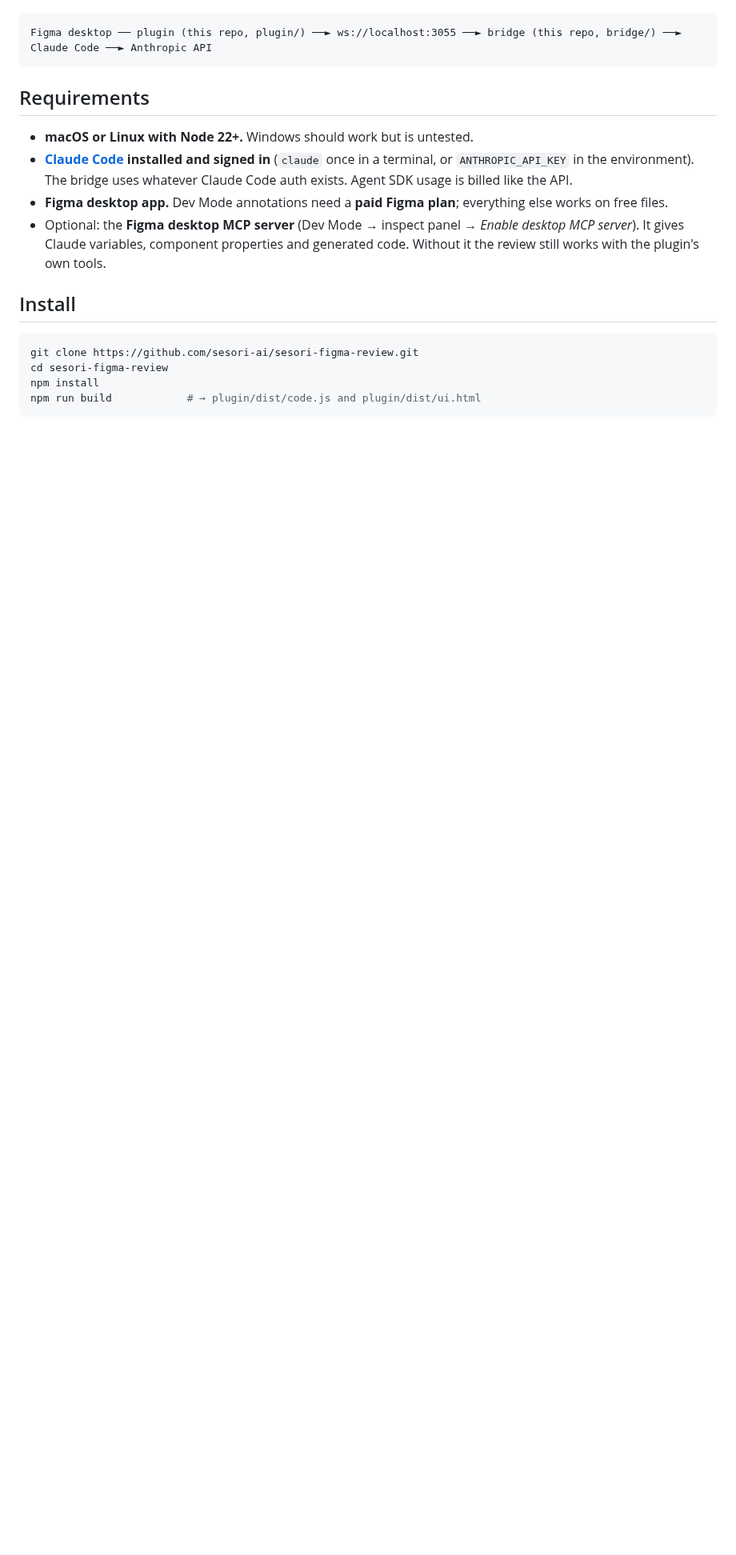
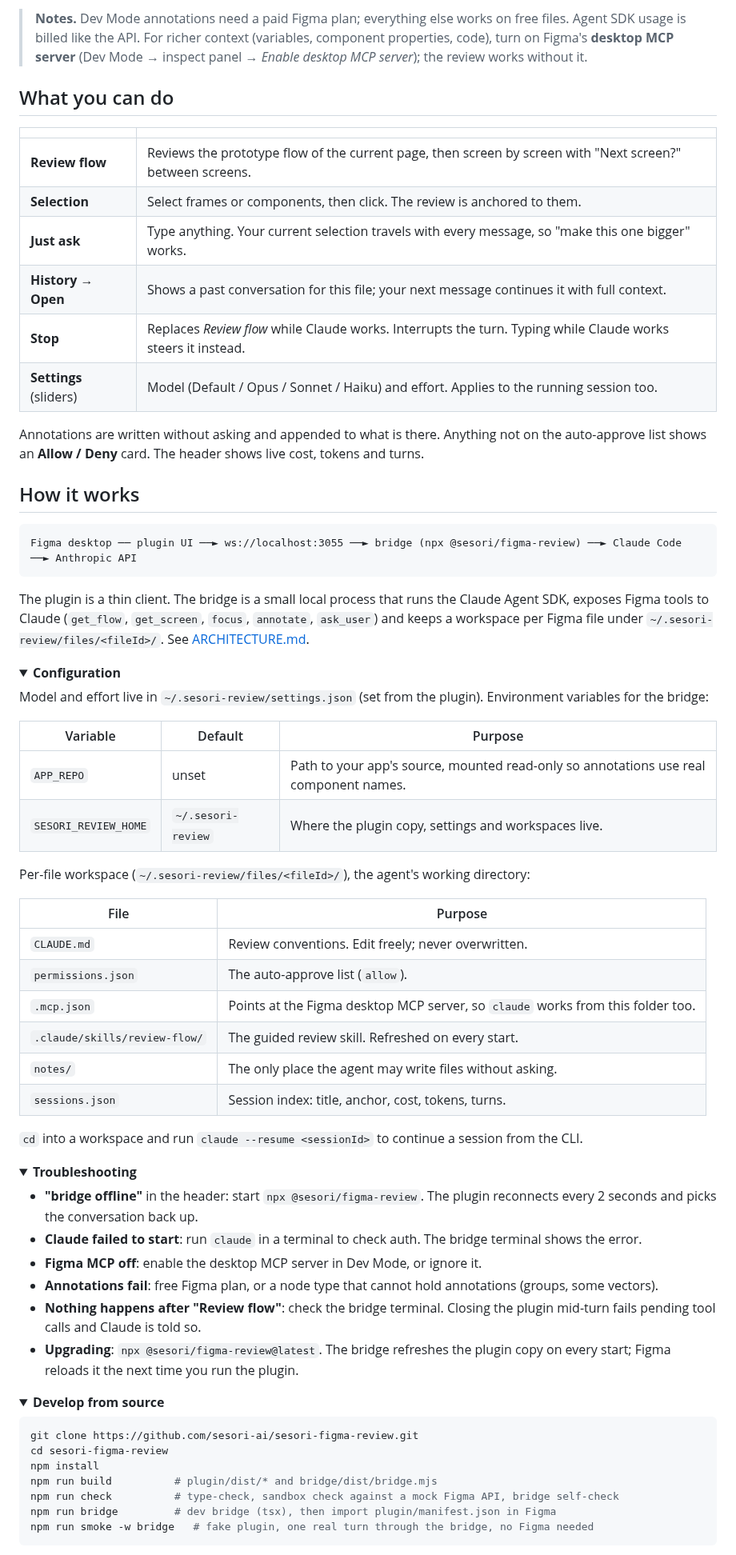
Before and after one commit to sesori-ai/sesori-figma-review, a Markdown page: README.md, the part around one of its changes. Shown at 80% size. Rendered like a GitHub page; folded sections open; blank space fills up the shorter version.

````diff
--- a/README.md
+++ b/README.md
@@ -8,24 +34,71 @@ as cards, and writes Dev Mode annotations so the design ends up dev-ready. A sma
+> **Notes.** Dev Mode annotations need a paid Figma plan; everything else works on free files. Agent SDK usage is billed like the API. For richer context (variables, component properties, code), turn on Figma's **desktop MCP server** (Dev Mode → inspect panel → *Enable desktop MCP server*); the review works without it.
+
+## What you can do
+
+| | |
+| --- | --- |
+| **Review flow** | Reviews the prototype flow of the current page, then screen by screen with "Next screen?" between screens. |
+| **Selection** | Select frames or components, then click. The review is anchored to them. |
+| **Just ask** | Type anything. Your current selection travels with every message, so "make this one bigger" works. |
+| **History → Open** | Shows a past conversation for this file; your next message continues it with full context. |
+| **Stop** | Replaces *Review flow* while Claude works. Interrupts the turn. Typing while Claude works steers it instead. |
+| **Settings** (sliders) | Model (Default / Opus / Sonnet / Haiku) and effort. Applies to the running session too. |
+
+Annotations are written without asking and appended to what is there. Anything not on the auto-approve list shows an **Allow / Deny** card. The header shows live cost, tokens and turns.
+
+## How it works
 
 ```
-Figma desktop ── plugin (this repo, plugin/) ──► ws://localhost:3055 ──► bridge (this repo, bridge/) ──► Claude Code ──► Anthropic API
+Figma desktop ── plugin UI ──► ws://localhost:3055 ──► bridge (npx @sesori/figma-review) ──► Claude Code ──► Anthropic API
 ```
 
-## Requirements
+The plugin is a thin client. The bridge is a small local process that runs the Claude Agent SDK, exposes Figma tools to Claude (`get_flow`, `get_screen`, `focus`, `annotate`, `ask_user`) and keeps a workspace per Figma file under `~/.sesori-review/files/<fileId>/`. See [ARCHITECTURE.md](ARCHITECTURE.md).
 
-- **macOS or Linux with Node 22+.** Windows should work but is untested.
-- **[Claude Code](https://docs.anthropic.com/en/docs/claude-code) installed and signed in** (`claude` once in a
-  terminal, or `ANTHROPIC_API_KEY` in the environment). The bridge uses whatever Claude Code auth exists. Agent SDK
-  usage is billed like the API.
-- **Figma desktop app.** Dev Mode annotations need a **paid Figma plan**; everything else works on free files.
-- Optional: the **Figma desktop MCP server** (Dev Mode → inspect panel → *Enable desktop MCP server*). It gives Claude
-  variables, component properties and generated code. Without it the review still works with the plugin's own tools.
+<details>
+<summary><b>Configuration</b></summary>
 
-## Install
+Model and effort live in `~/.sesori-review/settings.json` (set from the plugin). Environment variables for the bridge:
+
+| Variable | Default | Purpose |
+| --- | --- | --- |
+| `APP_REPO` | unset | Path to your app's source, mounted read-only so annotations use real component names. |
+| `SESORI_REVIEW_HOME` | `~/.sesori-review` | Where the plugin copy, settings and workspaces live. |
+
+Per-file workspace (`~/.sesori-review/files/<fileId>/`), the agent's working directory:
+
+| File | Purpose |
+| --- | --- |
+| `CLAUDE.md` | Review conventions. Edit freely; never overwritten. |
+| `permissions.json` | The auto-approve list (`allow`). |
+| `.mcp.json` | Points at the Figma desktop MCP server, so `claude` works from this folder too. |
+| `.claude/skills/review-flow/` | The guided review skill. Refreshed on every start. |
+| `notes/` | The only place the agent may write files without asking. |
+| `sessions.json` | Session index: title, anchor, cost, tokens, turns. |
+
+`cd` into a workspace and run `claude --resume <sessionId>` to continue a session from the CLI.
+</details>
+
+<details>
+<summary><b>Troubleshooting</b></summary>
+
+- **"bridge offline"** in the header: start `npx @sesori/figma-review`. The plugin reconnects every 2 seconds and picks the conversation back up.
+- **Claude failed to start**: run `claude` in a terminal to check auth. The bridge terminal shows the error.
+- **Figma MCP off**: enable the desktop MCP server in Dev Mode, or ignore it.
+- **Annotations fail**: free Figma plan, or a node type that cannot hold annotations (groups, some vectors).
+- **Nothing happens after "Review flow"**: check the bridge terminal. Closing the plugin mid-turn fails pending tool calls and Claude is told so.
+- **Upgrading**: `npx @sesori/figma-review@latest`. The bridge refreshes the plugin copy on every start; Figma reloads it the next time you run the plugin.
+</details>
+
+<details>
+<summary><b>Develop from source</b></summary>
 
 ```bash
 git clone https://github.com/sesori-ai/sesori-figma-review.git
 cd sesori-figma-review
 npm install
-npm run build            # → plugin/dist/code.js and plugin/dist/ui.html
+npm run build          # plugin/dist/* and bridge/dist/bridge.mjs
+npm run check          # type-check, sandbox check against a mock Figma API, bridge self-check
+npm run bridge         # dev bridge (tsx), then import plugin/manifest.json in Figma
+npm run smoke -w bridge   # fake plugin, one real turn through the bridge, no Figma needed
 ```
 
````
Also changed, not shown: other parts of README.md (+34 -95 lines), ARCHITECTURE.md (+6 -2 lines), CHANGELOG.md (+8 -0 lines), docs/screenshot.png (added), 9 other files.
